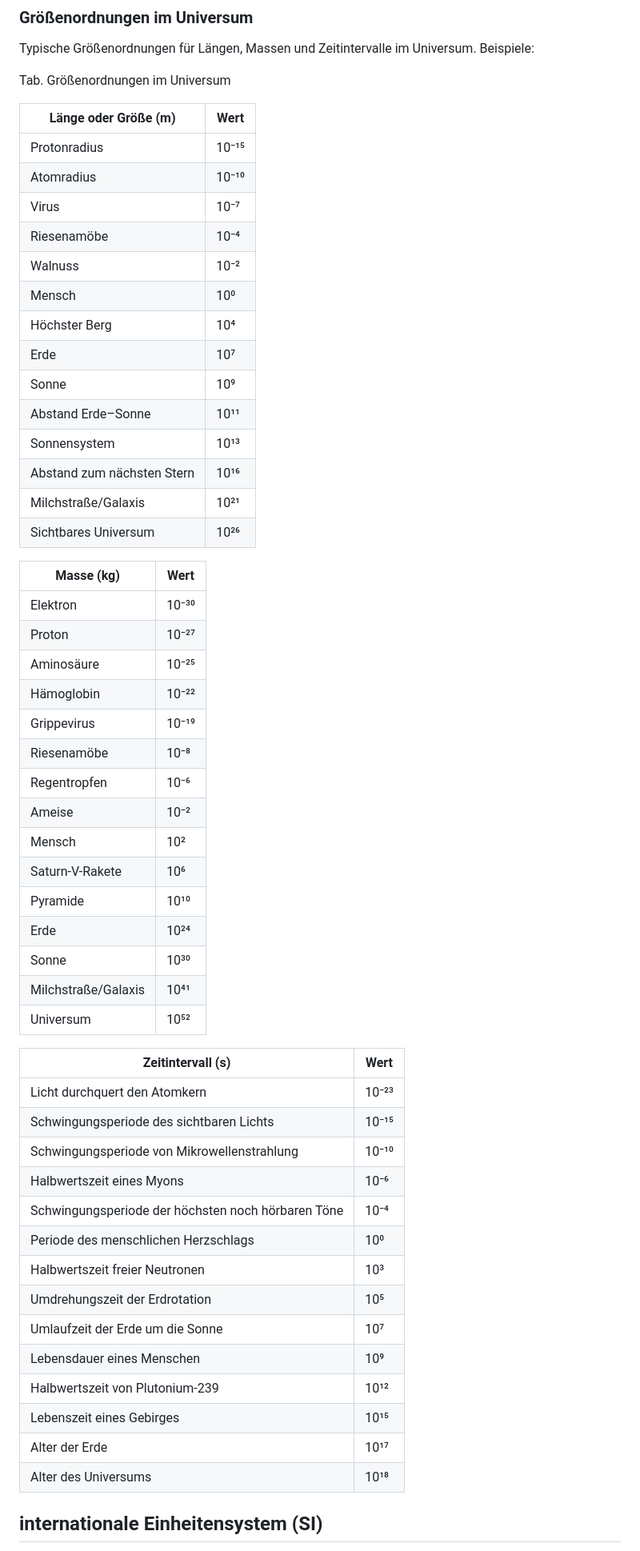
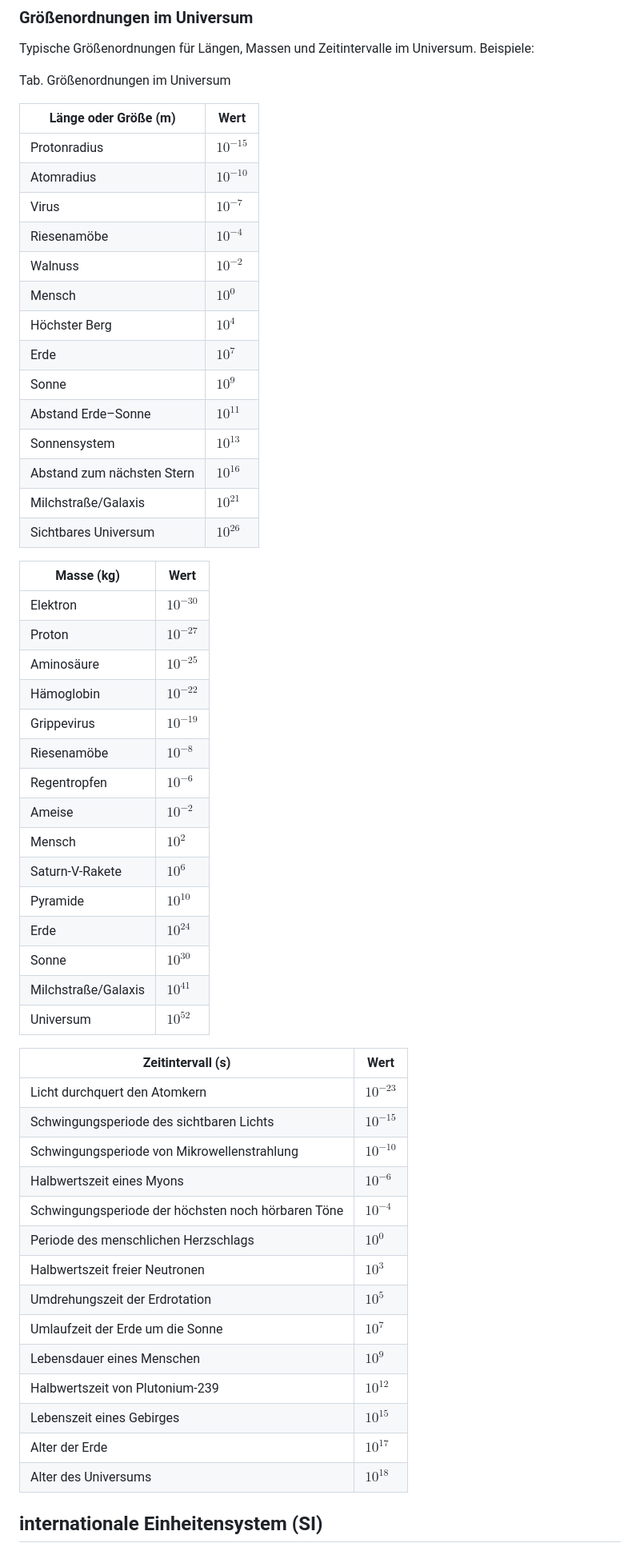
Before and after one commit to ju1-eu/WissensSammlung_Tipler-Physik, a Markdown page: docs/kap1_physikalischeGroessen_messungen.md, the part around the change printed below. Shown: that part at 80% size. GitHub-like rendering.

Commit message:
physikalischeGroessen_messungen.md

```diff
--- a/docs/kap1_physikalischeGroessen_messungen.md
+++ b/docs/kap1_physikalischeGroessen_messungen.md
@@ -358,57 +363,59 @@ Typische Größenordnungen für Längen, Massen und Zeitintervalle im Universum.
 
 Tab. Größenordnungen im Universum
 
-| Länge oder Größe (m)       | Wert  |
-| -------------------------- | ----- |
-| Protonradius               | 10⁻¹⁵ |
-| Atomradius                 | 10⁻¹⁰ |
-| Virus                      | 10⁻⁷  |
-| Riesenamöbe                | 10⁻⁴  |
-| Walnuss                    | 10⁻²  |
-| Mensch                     | 10⁰   |
-| Höchster Berg              | 10⁴   |
-| Erde                       | 10⁷   |
-| Sonne                      | 10⁹   |
-| Abstand Erde–Sonne         | 10¹¹  |
-| Sonnensystem               | 10¹³  |
-| Abstand zum nächsten Stern | 10¹⁶  |
-| Milchstraße/Galaxis        | 10²¹  |
-| Sichtbares Universum       | 10²⁶  |
+| Länge oder Größe (m)       | Wert       |
+| -------------------------- | ---------- |
+| Protonradius               | $10^{-15}$ |
+| Atomradius                 | $10^{-10}$ |
+| Virus                      | $10^{-7}$  |
+| Riesenamöbe                | $10^{-4}$  |
+| Walnuss                    | $10^{-2}$  |
+| Mensch                     | $10^{0}$   |
+| Höchster Berg              | $10^{4}$   |
+| Erde                       | $10^{7}$   |
+| Sonne                      | $10^{9}$   |
+| Abstand Erde–Sonne         | $10^{11}$  |
+| Sonnensystem               | $10^{13}$  |
+| Abstand zum nächsten Stern | $10^{16}$  |
+| Milchstraße/Galaxis        | $10^{21}$  |
+| Sichtbares Universum       | $10^{26}$  |
 
-| Masse (kg)          | Wert  |
-| ------------------- | ----- |
-| Elektron            | 10⁻³⁰ |
-| Proton              | 10⁻²⁷ |
-| Aminosäure          | 10⁻²⁵ |
-| Hämoglobin          | 10⁻²² |
-| Grippevirus         | 10⁻¹⁹ |
-| Riesenamöbe         | 10⁻⁸  |
-| Regentropfen        | 10⁻⁶  |
-| Ameise              | 10⁻²  |
-| Mensch              | 10²   |
-| Saturn-V-Rakete     | 10⁶   |
-| Pyramide            | 10¹⁰  |
-| Erde                | 10²⁴  |
-| Sonne               | 10³⁰  |
-| Milchstraße/Galaxis | 10⁴¹  |
-| Universum           | 10⁵²  |
 
-| Zeitintervall (s)                                  | Wert  |
-| -------------------------------------------------- | ----- |
-| Licht durchquert den Atomkern                      | 10⁻²³ |
-| Schwingungsperiode des sichtbaren Lichts           | 10⁻¹⁵ |
-| Schwingungsperiode von Mikrowellenstrahlung        | 10⁻¹⁰ |
-| Halbwertszeit eines Myons                          | 10⁻⁶  |
-| Schwingungsperiode der höchsten noch hörbaren Töne | 10⁻⁴  |
-| Periode des menschlichen Herzschlags               | 10⁰   |
-| Halbwertszeit freier Neutronen                     | 10³   |
-| Umdrehungszeit der Erdrotation                     | 10⁵   |
-| Umlaufzeit der Erde um die Sonne                   | 10⁷   |
-| Lebensdauer eines Menschen                         | 10⁹   |
-| Halbwertszeit von Plutonium-239                    | 10¹²  |
-| Lebenszeit eines Gebirges                          | 10¹⁵  |
-| Alter der Erde                                     | 10¹⁷  |
-| Alter des Universums                               | 10¹⁸  |
+| Masse (kg)          | Wert       |
+| ------------------- | ---------- |
+| Elektron            | $10^{-30}$ |
+| Proton              | $10^{-27}$ |
+| Aminosäure          | $10^{-25}$ |
+| Hämoglobin          | $10^{-22}$ |
+| Grippevirus         | $10^{-19}$ |
+| Riesenamöbe         | $10^{-8}$  |
+| Regentropfen        | $10^{-6}$  |
+| Ameise              | $10^{-2}$  |
+| Mensch              | $10^{2}$   |
+| Saturn-V-Rakete     | $10^{6}$   |
+| Pyramide            | $10^{10}$  |
+| Erde                | $10^{24}$  |
+| Sonne               | $10^{30}$  |
+| Milchstraße/Galaxis | $10^{41}$  |
+| Universum           | $10^{52}$  |
+
+
+| Zeitintervall (s)                                  | Wert       |
+| -------------------------------------------------- | ---------- |
+| Licht durchquert den Atomkern                      | $10^{-23}$ |
+| Schwingungsperiode des sichtbaren Lichts           | $10^{-15}$ |
+| Schwingungsperiode von Mikrowellenstrahlung        | $10^{-10}$ |
+| Halbwertszeit eines Myons                          | $10^{-6}$  |
+| Schwingungsperiode der höchsten noch hörbaren Töne | $10^{-4}$  |
+| Periode des menschlichen Herzschlags               | $10^{0}$   |
+| Halbwertszeit freier Neutronen                     | $10^{3}$   |
+| Umdrehungszeit der Erdrotation                     | $10^{5}$   |
+| Umlaufzeit der Erde um die Sonne                   | $10^{7}$   |
+| Lebensdauer eines Menschen                         | $10^{9}$   |
+| Halbwertszeit von Plutonium-239                    | $10^{12}$  |
+| Lebenszeit eines Gebirges                          | $10^{15}$  |
+| Alter der Erde                                     | $10^{17}$  |
+| Alter des Universums                               | $10^{18}$  |
 
 
 
```
Also changed, not shown: other parts of docs/kap1_physikalischeGroessen_messungen.md (+112 -75 lines).
